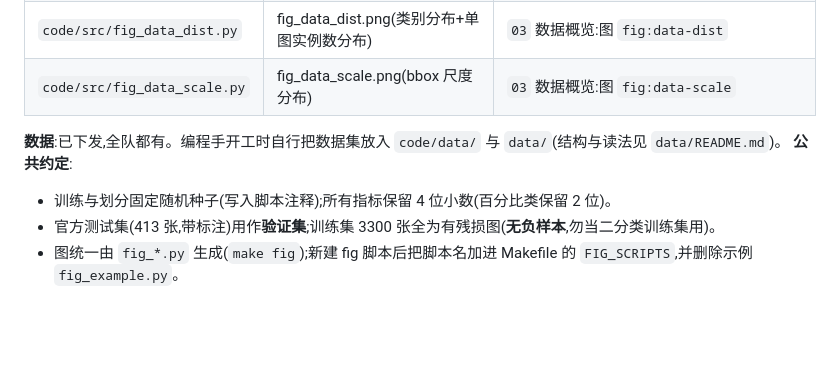
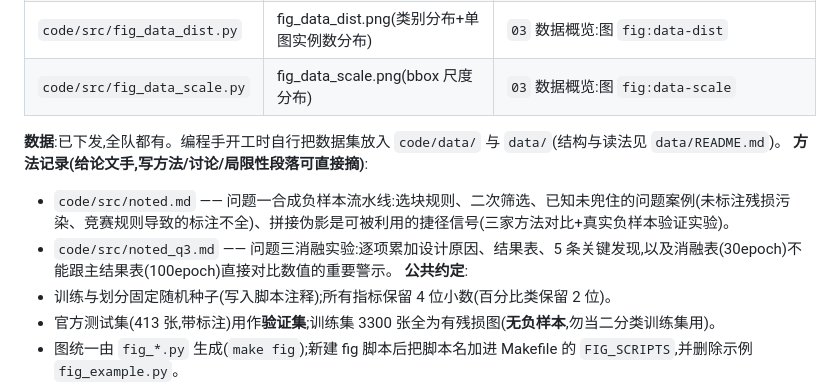
Before and after one commit to feng632/Problem-D, a Markdown page: FILL_CHECKLIST.md, the part around the change. Rendered like a GitHub page; blank space fills up the shorter version.

Commit message:
FILL_CHECKLIST: 补充指向 noted.md / noted_q3.md 的方法记录索引
论文手交接单里之前没提这两份"编程手→论文手"方法记录文档(选块规则/
拼接伪影问题、消融实验发现与警示),容易被漏看。在总览节加两行指路,
方便写方法/讨论/局限性段落时直接找到。

```diff
--- a/FILL_CHECKLIST.md
+++ b/FILL_CHECKLIST.md
@@ -22,6 +22,9 @@
 | `code/src/fig_data_scale.py` | fig_data_scale.png(bbox 尺度分布) | `03` 数据概览:图 `fig:data-scale` |
 
 **数据**:已下发,全队都有。编程手开工时自行把数据集放入 `code/data/` 与 `data/`(结构与读法见 `data/README.md`)。
+**方法记录(给论文手,写方法/讨论/局限性段落可直接摘)**:
+- `code/src/noted.md` —— 问题一合成负样本流水线:选块规则、二次筛选、已知未兜住的问题案例(未标注残损污染、竞赛规则导致的标注不全)、拼接伪影是可被利用的捷径信号(三家方法对比+真实负样本验证实验)。
+- `code/src/noted_q3.md` —— 问题三消融实验:逐项累加设计原因、结果表、5 条关键发现,以及消融表(30epoch)不能跟主结果表(100epoch)直接对比数值的重要警示。
 **公共约定**:
 - 训练与划分固定随机种子(写入脚本注释);所有指标保留 4 位小数(百分比类保留 2 位)。
 - 官方测试集(413 张,带标注)用作**验证集**;训练集 3300 张全为有残损图(**无负样本**,勿当二分类训练集用)。
```
